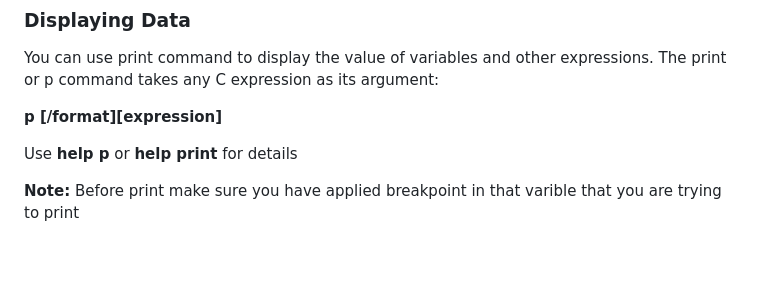
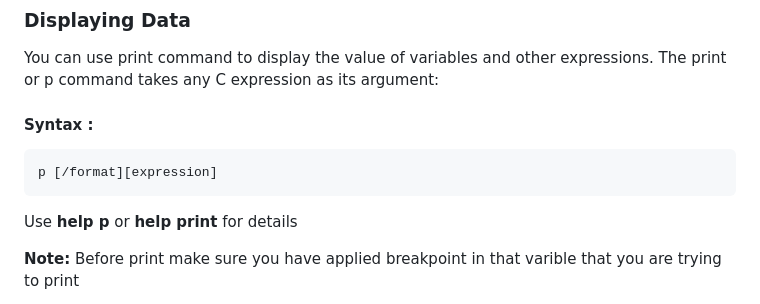
Before and after one commit to Arthovan/Software-Development, a Markdown page: C/Linux_UserSpace_Debugging/README.md, the part around the change printed below. GitHub-like rendering; blank space fills up the shorter version.

````diff
--- a/C/Linux_UserSpace_Debugging/README.md
+++ b/C/Linux_UserSpace_Debugging/README.md
@@ -202,8 +194,10 @@ As we can see clearly from above code that malloc creates a segmentation fault.
 ### Displaying Data
 You can use print command to display the value of variables and other expressions. The print or p command takes any C expression as its argument:
 
-**p [/format][expression]**
-
+#### Syntax :
+```
+p [/format][expression]
+```
 Use **help p** or **help print** for details
 
 **Note:** Before print make sure you have applied breakpoint in that varible that you are trying to print
````
Also changed, not shown: other parts of C/Linux_UserSpace_Debugging/README.md (+161 -39 lines).
